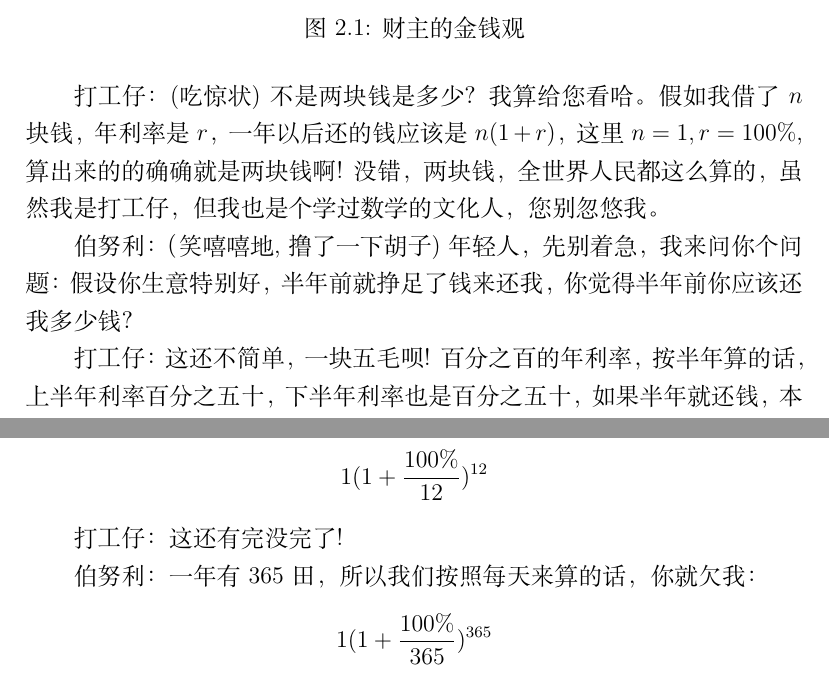
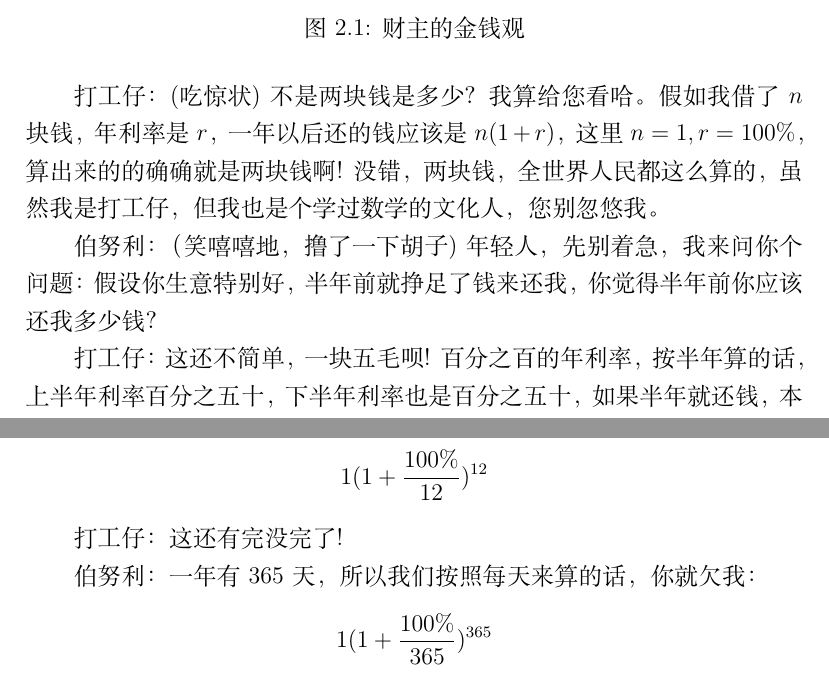
Before and after one commit to zhihuijin/e-legend, a LaTeX document (main.tex, which reads chapter/money.tex): two parts of pages 12 and 13 of 24, joined at a grey line, cut so that both start at the same text. Compiled offline with XeLaTeX.

Commit message:
fix typo

```diff
--- a/chapter/money.tex
+++ b/chapter/money.tex
@@ -36,14 +36,14 @@
 
 打工仔：伯努利老爷，十分感谢您去年借给我钱。按照之前的约定，年利率 $100\%$，我还给您两块钱。
 
-伯努利：哎呀，兄弟，这不对呀！ 年利率百分之百，你可不能只还我两块钱啊。
+伯努利：哎呀，兄弟，这不对呀！年利率百分之百，你可不能只还我两块钱啊。
 
 打工仔：(吃惊状) 不是两块钱是多少？我算给您看哈。 假如我借了 $n$ 块钱，年利率是
-$r$，一年以后还的钱应该是 $n(1 +r)$，这里 $n=1, r=100\%$, 算出来的的确确就是
+$r$，一年以后还的钱应该是 $n(1 +r)$，这里 $n=1, r=100\%$，算出来的的确确就是
 两块钱啊!  没错，两块钱，全世界人民都这么算的，虽然我是打工仔，但我也是个学过数
 学的文化人，您别忽悠我。
 
-伯努利：（笑嘻嘻地, 撸了一下胡子) 年轻人，先别着急，我来问你个问题：假设你生意特
+伯努利：（笑嘻嘻地，撸了一下胡子) 年轻人，先别着急，我来问你个问题：假设你生意特
 别好，半年前就挣足了钱来还我，你觉得半年前你应该还我多少钱？
 
 打工仔：这还不简单，一块五毛呗!  百分之百的年利率，按半年算的话，上半年利率百分
@@ -82,7 +82,7 @@ $$ 1(1+ \frac {100\%} {12})^{12} $$
 
 打工仔：这还有完没完了!
 
-伯努利：一年有365田， 所以我们按照每天来算的话，你就欠我：
+伯努利：一年有365天， 所以我们按照每天来算的话，你就欠我：
 $$ 1(1+ \frac {100\%} {365})^{365} $$
 
 打工仔：哎呀，我的妈呀!
```
Also changed, not shown: chapter/money.tex (6 more changed lines).
